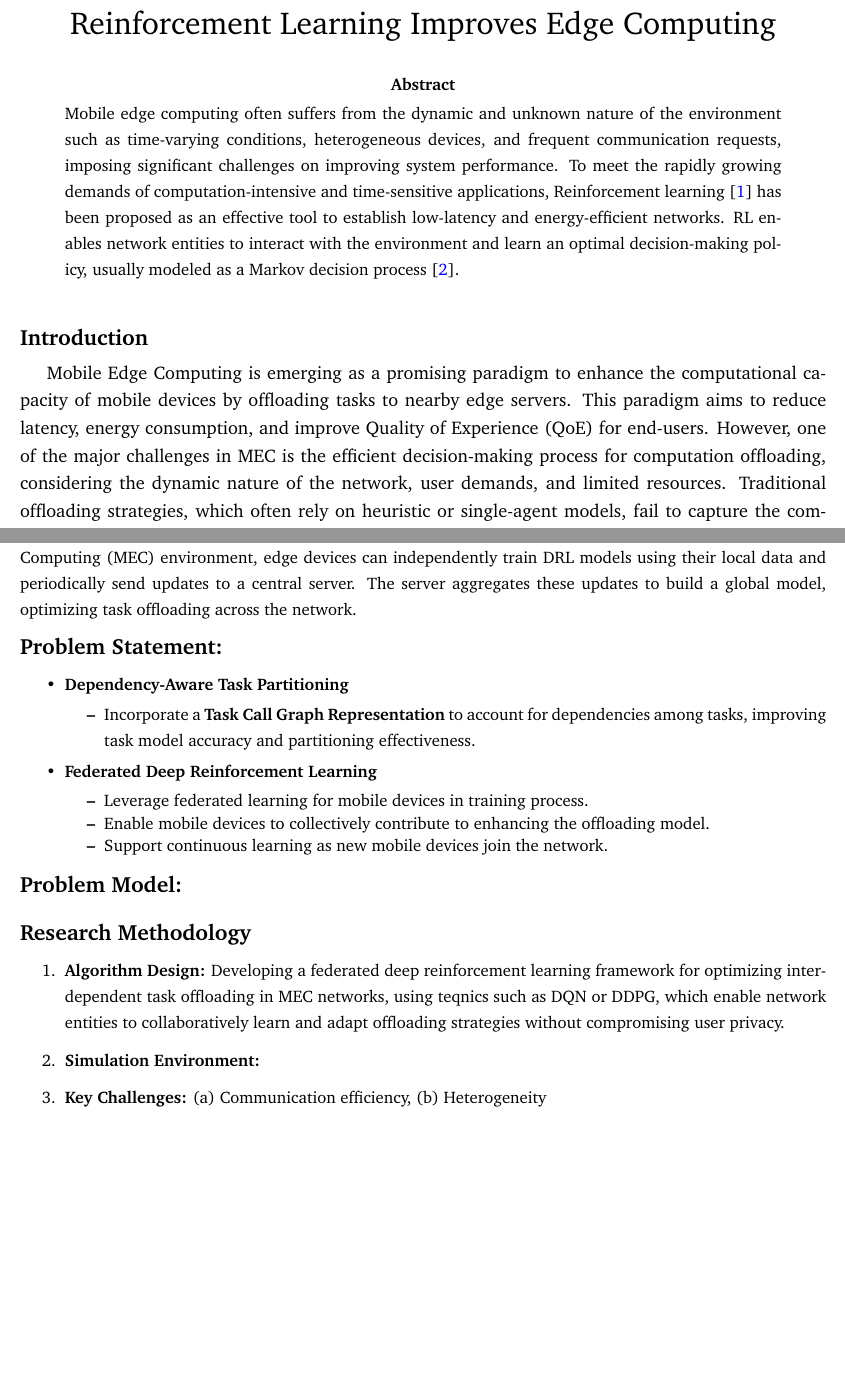
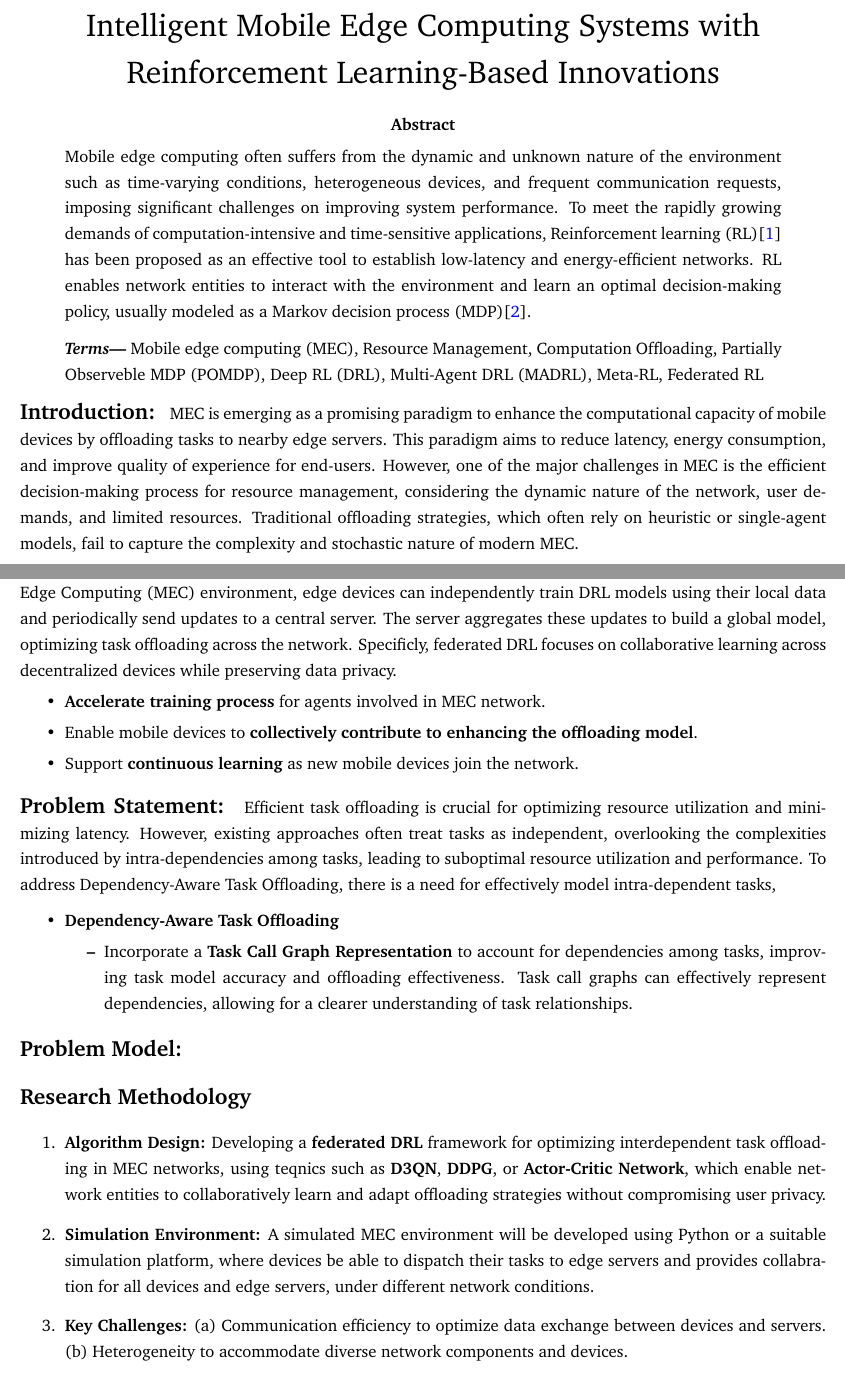
Before and after one commit to ImanRHT/Research_Ideas_RLinMEC, a LaTeX paper (Research_Ideas.tex): two parts of pages 1 and 4 of 5 before the commit and two parts of pages 1 and 5 of 6 after it, joined at a grey line, cut at the place of the change, the shorter picture padded with empty space. Compiled offline with pdfLaTeX.

Commit message:
Update_V0.2

```diff
--- a/Research_Ideas.tex
+++ b/Research_Ideas.tex
@@ -54,10 +54,15 @@ sort&compress % as sort but in addition multiple numerical citations
 ]{natbib}
 
 \renewcommand{\bibfont}{\normalfont\footnotesize}
+
+
+
 \usepackage{hyperref}
 \hypersetup{
 	colorlinks = true,
-	citecolor = {blue}
+	citecolor = {blue},
+	linkcolor = {blue},
+	urlcolor  = {blue},
 }
 
 
@@ -65,8 +70,7 @@ sort&compress % as sort but in addition multiple numerical citations
 
 
 
-
-\newcommand{\soptitle}{Reinforcement Learning Improves Edge Computing}
+\newcommand{\soptitle}{Intelligent Mobile Edge Computing Systems with Reinforcement Learning-Based Innovations}
 \newcommand{\yourname}{Iman Rahmati}
 \newcommand{\youremail}{iman.rahmati@sharif.edu}
 \newcommand{\yourweb}{\href{https://imanrht.github.io}{imanrht.github.io}}
@@ -107,13 +111,17 @@ sort&compress % as sort but in addition multiple numerical citations
 
 		\vspace{-17mm}
 
-	\large Iman Rahmati  \hfill Research Ideas. V0.1, 20 Sep. 2024 \vspace{1mm} \hrule
+	\large Iman Rahmati\footnote{The author is with the EdgeAI Labratory at Department of Electrical Engineering, Sharif University of Technology, Tehran, Iran (\href{mailto:iman.rahmati@sharif.edu}{Mail}, \href{https://github.com/ImanRHT}{Github})} \hfill Research Ideas. V0.1, 20 Sep. 2024 \vspace{1mm} \hrule
 
 	\vspace{-1mm}
 
+
+	\noindent\Large
 	\textcolor{white}{i} \\ \LARGE\soptitle \vspace{6mm}\\
 	%\Large\yourname \large
 \end{center}
+
+
 
 %	\hrule
 %	\vspace{0.5pt}
@@ -124,19 +132,21 @@ sort&compress % as sort but in addition multiple numerical citations
 \vspace{-8mm}
 
 \begin{abstract}
-	\vspace{-2mm}
 	\noindent
-	Mobile edge computing often suffers from the dynamic and unknown nature of the environment such as time-varying conditions, heterogeneous devices, and frequent communication requests, imposing significant challenges on improving system performance. To meet the rapidly growing demands of computation-intensive and time-sensitive applications, Reinforcement learning \cite{mnih2015human} has been proposed as an effective tool to establish low-latency and energy-efficient networks. RL enables network entities to interact with the environment and learn an optimal decision-making policy, usually modeled as a Markov decision process \cite{puterman2014markov}.
+	Mobile edge computing often suffers from the dynamic and unknown nature of the environment such as time-varying conditions, heterogeneous devices, and frequent communication requests, imposing significant challenges on improving system performance. To meet the rapidly growing demands of computation-intensive and time-sensitive applications, Reinforcement learning (RL)\cite{mnih2015human} has been proposed as an effective tool to establish low-latency and energy-efficient networks. RL enables network entities to interact with the environment and learn an optimal decision-making policy, usually modeled as a Markov decision process (MDP)\cite{puterman2014markov}.\vspace{2.5mm}
+
+	 \noindent\textit{\textbf{Terms—}} Mobile edge computing (MEC), Resource Management, Computation Offloading, Partially Observeble MDP (POMDP), Deep RL (DRL), Multi-Agent DRL (MADRL), Meta-RL, Federated RL
 \end{abstract}
 
 
 
 
-\vspace{4mm}
 
-\noindent\large\textbf{Introduction}
+\vspace{0mm}
+\noindent\large\textbf{Introduction: }
+\small
+MEC is emerging as a promising paradigm to enhance the computational capacity of mobile devices by offloading tasks to nearby edge servers. This paradigm aims to reduce latency, energy consumption, and improve quality of experience for end-users. However, one of the major challenges in MEC is the efficient decision-making process for resource management, considering the dynamic nature of the network, user demands, and limited resources. Traditional offloading strategies, which often rely on heuristic or single-agent models, fail to capture the complexity and stochastic nature of modern MEC. \\\vspace{-2mm}
 
-\vspace{1.5mm}
-\normalsize
+\noindent\large\textbf{Background: }\small
+To cope with the dynamic nature of the network, state-of-the-art researchs has proposed several task offloading algorithms using RL-based methods, which hold promises to determine optimal decision-making policies by capturing the dynamics of environments and learning strategies for accomplishing long-term objectives \cite{arulkumaran2017deep}. Munir et al. introduced a semi-distributed multi-agent reinforcement learning (MARL) method for self-powered MEC. Gong et al. proposed a deep reinforcement learning (DRL) structure for task offloading and resource allocation, aiming to reduce energy use and task delays. Wu et al. addressed privacy in computation offloading using a deep Q-network (DQN) to optimize energy and computation rates in queuing systems. Lastly, Sun et al. tackled computation offloading and service caching with a hierarchical DRL framework to minimize long-term service delays across diverse resources.
 
-Mobile Edge Computing is emerging as a promising paradigm to enhance the computational capacity of mobile devices by offloading tasks to nearby edge servers. This paradigm aims to reduce latency, energy consumption, and improve Quality of Experience (QoE) for end-users. However, one of the major challenges in MEC is the efficient decision-making process for computation offloading, considering the dynamic nature of the network, user demands, and limited resources. Traditional offloading strategies, which often rely on heuristic or single-agent models, fail to capture the com- plexity and stochastic nature of modern MEC systems.
@@ -292,35 +313,27 @@ Typically, the overall Resource Management process involves three layers of hete
 \vspace{-5mm}
 
 \noindent\textbf{\large Motivation:  }
-Federated Reinforcement Learning extends traditional DRL by allowing multiple agents to collaboratively learn a global policy without sharing their local data directly. Each agent makes decisions based on its local observations while cooperating with others to achieve shared system goals. In a Mobile Edge Computing (MEC) environment, edge devices can independently train DRL models using their local data and periodically send updates to a central server. The server aggregates these updates to build a global model, optimizing task offloading across the network.
+Federated Reinforcement Learning extends traditional DRL by allowing multiple agents to collaboratively learn a global policy without sharing their local data directly. Each agent makes decisions based on its local observations while cooperating with others to achieve shared system goals. In a Mobile Edge Computing (MEC) environment, edge devices can independently train DRL models using their local data and periodically send updates to a central server. The server aggregates these updates to build a global model, optimizing task offloading across the network. Specificly, federated DRL focuses on collaborative learning across decentralized devices while preserving data privacy.
+\vspace{-2mm}
+\begin{itemize}
 
-%\noindent
-%Federated DRL is an extension of DRL that allows multiple agents (or nodes) to collaboratively learn a global policy without sharing their local data. This is achieved by training local models on edge devices and sharing only model updates (e.g., gradients) with a central server to create a global model. The main aim is to enable decentralized training of a DRL model while preserving data privacy and reducing the need for central data storage. In MEC, each edge device could independently train a DRL model based on its local data, then periodically share updates with a central server that aggregates these updates to create a global model for optimized task offloading.
-%
-%Combining deep reinforcement learning with federated learning yields federated deep reinforcement learning [10] as a new computing paradigm, where each user trains a local DQN and the center trains a general DQN. In each learning iteration, the center sends a policy to each user. By following this policy, each user performs an action and receives a reward. Each user then updates her local DQN using the received reward. Also, each user sends her reward signal back to the center which updates the general
-%DQN based on these reward signals.
-%
-%Moreover, multi-agent reinforcement learning (MARL) [18] and federated learning (FL) based reinforcement learning [19] are also developed for the distributed scenes where agents learn to make decisions through their local observations and cooperate for the same system targets. Motivated by these, we consider a multi-agent reinforcement learning approach for joint MEC collaboration to maintain the data freshness.
-
+		\item \textbf{Accelerate training process} for agents involved in MEC network. \vspace{-2mm}
+		\item Enable mobile devices to  \textbf{collectively contribute to enhancing the offloading model}.\vspace{-2mm}
+		\item Support  \textbf{continuous learning} as new mobile devices join the network.\vspace{-2mm}
+\end{itemize}
 
 \vspace{3mm}
 
 \noindent\textbf{\large Problem Statement: }
+Efficient task offloading is crucial for optimizing resource utilization and minimizing latency. However, existing approaches often treat tasks as independent, overlooking the complexities introduced by intra-dependencies among tasks, leading to suboptimal resource utilization and performance. To address Dependency-Aware Task Offloading, there is a need for effectively model intra-dependent tasks,
+\vspace{-1mm}
+	\begin{itemize}
+	\item \textbf{Dependency-Aware Task Offloading}\vspace{-2mm}
+	\begin{itemize}
+		\item Incorporate a \textbf{Task Call Graph Representation} to account for dependencies among tasks, improving task model accuracy and offloading effectiveness. Task call graphs can effectively represent dependencies, allowing for a clearer understanding of task relationships.
+	\end{itemize}\vspace{-3mm}
 
 
-\vspace{0mm}
-	\begin{itemize}
-	\item \textbf{Dependency-Aware Task Partitioning}\vspace{-2mm}
-	\begin{itemize}
-		\item Incorporate a \textbf{Task Call Graph Representation} to account for dependencies among tasks, improving task model accuracy and partitioning effectiveness.
-	\end{itemize}
-\vspace{-3mm}
-	\item \textbf{Federated Deep Reinforcement Learning}\vspace{-2mm}
-	\begin{itemize}
-		\item Leverage federated learning for mobile devices in training process. \vspace{-2mm}
-		\item Enable mobile devices to collectively contribute to enhancing the offloading model.\vspace{-2mm}
-		\item Support continuous learning as new mobile devices join the network.\vspace{-2mm}
-	\end{itemize}
 \end{itemize}
 
 \vspace{3mm}
@@ -334,7 +347,10 @@ Federated Reinforcement Learning extends traditional DRL by allowing multiple ag
 
 \noindent\textbf{\large Research Methodology}
 
-\begin{enumerate} \item \textbf{Algorithm Design:} Developing a federated deep reinforcement learning framework for optimizing interdependent task offloading in MEC networks, using teqnics such as DQN or DDPG, which enable network entities to collaboratively learn and adapt offloading strategies without compromising user privacy. \item \textbf{Simulation Environment:}  \item \textbf{Key Challenges:} (a) Communication efficiency, (b) Heterogeneity
+\begin{enumerate} \item \textbf{Algorithm Design:} Developing a  \textbf{federated DRL} framework for optimizing interdependent task offloading in MEC networks, using teqnics such as \textbf{D3QN},  \textbf{DDPG}, or  \textbf{Actor-Critic Network}, which enable network entities to collaboratively learn and adapt offloading strategies without compromising user privacy. \item \textbf{Simulation Environment:} A simulated MEC environment will be developed using Python or a suitable simulation platform, where devices be able to dispatch their tasks to edge servers and provides collabration for all devices and edge servers, under different network conditions.
+
+
+	\item \textbf{Key Challenges:} (a) Communication efficiency to optimize data exchange between devices and servers.  (b) Heterogeneity to accommodate diverse network components and devices.
 \end{enumerate}
 
 
```
Also changed, not shown: Research_Ideas.bbl, Research_Ideas.pdf, Research_Ideas.tex (27 more changed lines), 4 other files.
